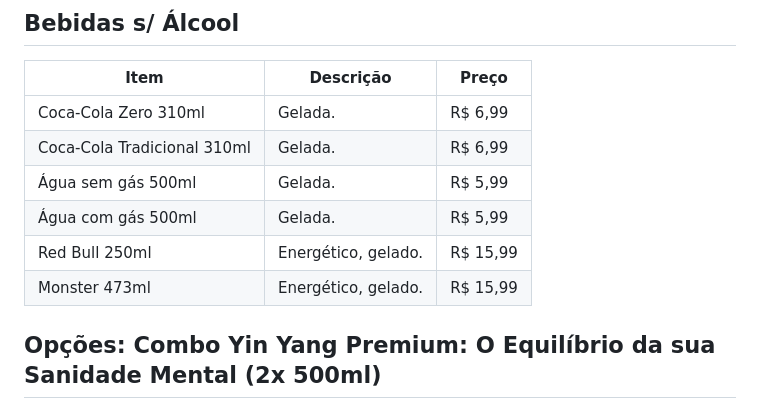
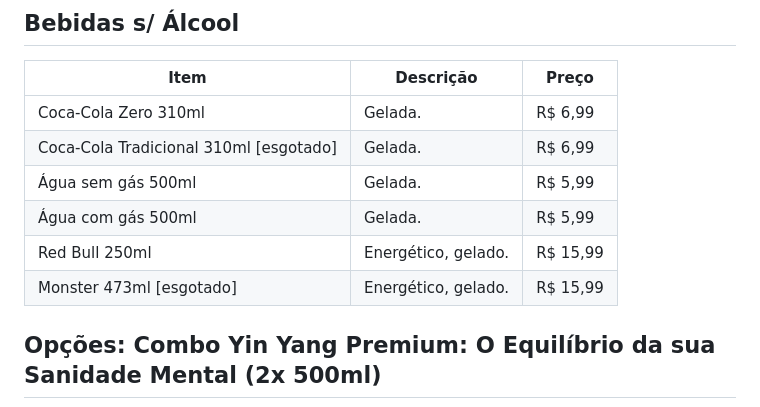
Before and after one commit to Henr2023/A-a-Imperial, a Markdown page: CARDAPIO.md, the part around the change. Rendered like a GitHub page.

Commit message:
Painel do dono: atualiza itens esgotados (2)

```diff
--- a/CARDAPIO.md
+++ b/CARDAPIO.md
@@ -119,11 +119,11 @@ Açaí cremoso no copo bolha, cremes artesanais e combos pra dividir.
 | Item | Descrição | Preço |
 |---|---|---|
 | Coca-Cola Zero 310ml | Gelada. | R$ 6,99 |
-| Coca-Cola Tradicional 310ml | Gelada. | R$ 6,99 |
+| Coca-Cola Tradicional 310ml [esgotado] | Gelada. | R$ 6,99 |
 | Água sem gás 500ml | Gelada. | R$ 5,99 |
 | Água com gás 500ml | Gelada. | R$ 5,99 |
 | Red Bull 250ml | Energético, gelado. | R$ 15,99 |
-| Monster 473ml | Energético, gelado. | R$ 15,99 |
+| Monster 473ml [esgotado] | Energético, gelado. | R$ 15,99 |
 
 ## Opções: Combo Yin Yang Premium: O Equilíbrio da sua Sanidade Mental (2x 500ml)
 
```
